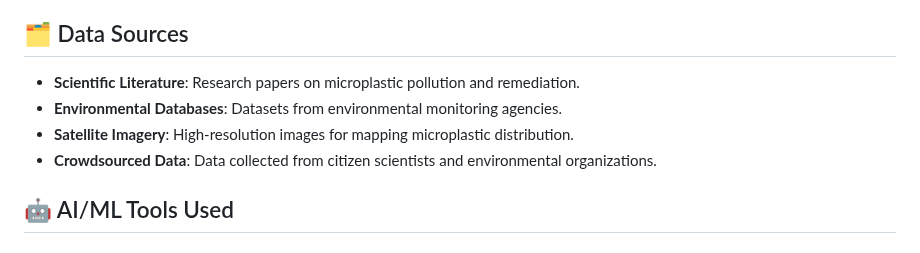
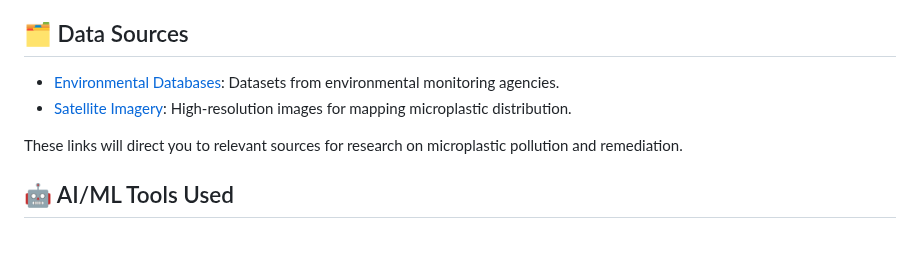
Before and after one commit to ShaliniAnandaPhD/Sea_Sifter, a Markdown page: README.md, the part around the change. Rendered like a GitHub page.

```diff
--- a/README.md
+++ b/README.md
@@ -53,10 +53,12 @@ It's been 4 months since the MongoDB hackathon, and Seasifter has evolved signif
 
 ## 🗂️ Data Sources
 
-- **Scientific Literature**: Research papers on microplastic pollution and remediation.
-- **Environmental Databases**: Datasets from environmental monitoring agencies.
-- **Satellite Imagery**: High-resolution images for mapping microplastic distribution.
-- **Crowdsourced Data**: Data collected from citizen scientists and environmental organizations.
+
+- [Environmental Databases](https://www.epa.gov/enviro/): Datasets from environmental monitoring agencies.
+- [Satellite Imagery](https://earthdata.nasa.gov/): High-resolution images for mapping microplastic distribution.
+
+
+These links will direct you to relevant sources for research on microplastic pollution and remediation.
 
 ## 🤖 AI/ML Tools Used
 
```
